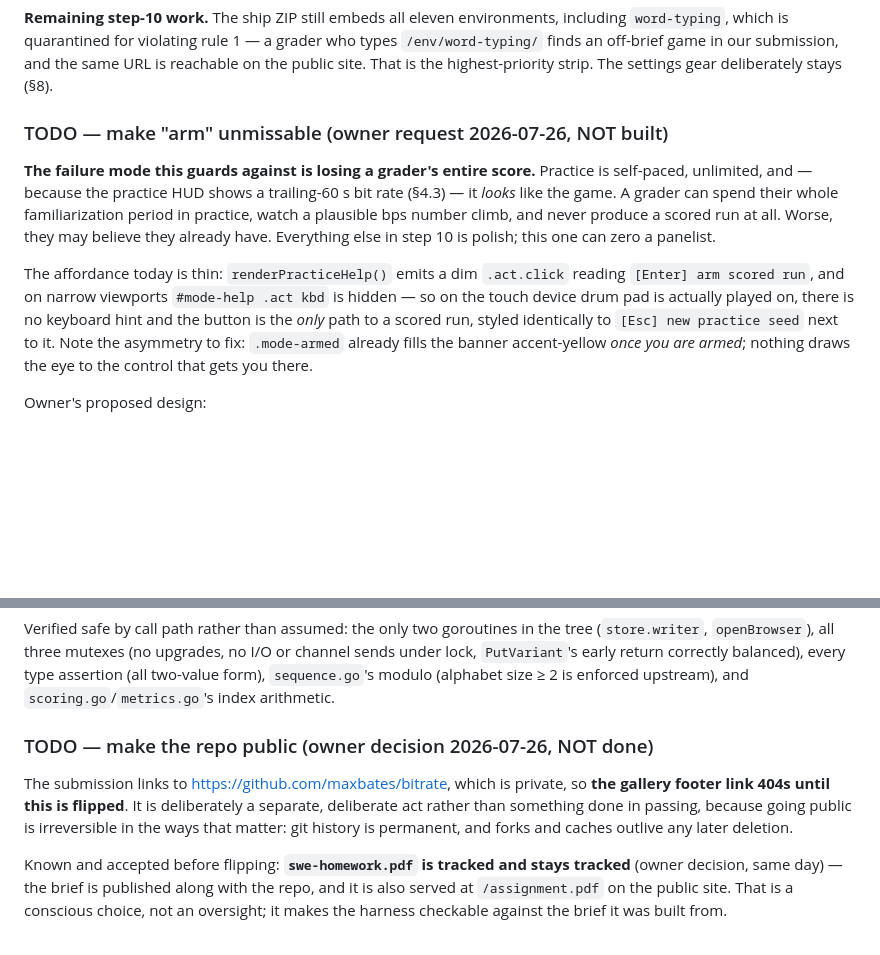
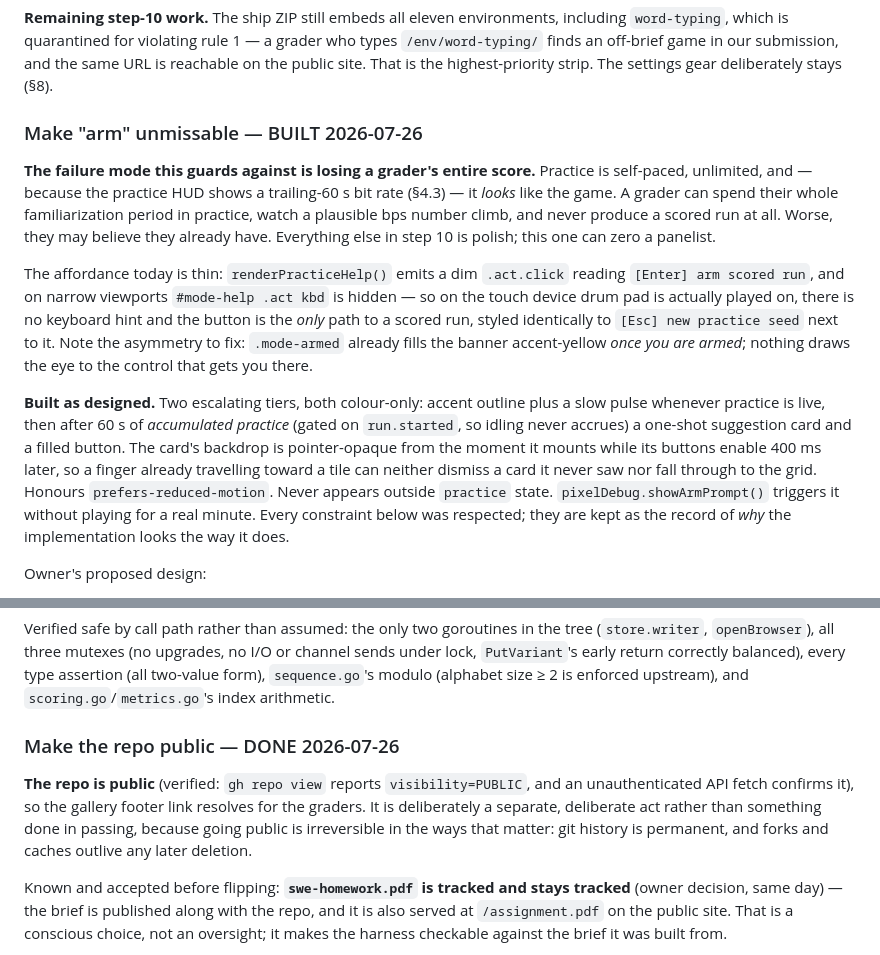
Before and after one commit to maxbates/bitrate, a Markdown page: bitrate-harness-spec.md, 2 parts joined by grey strips. Drawn GitHub-style; blank space fills up the shorter version.

```diff
--- a/bitrate-harness-spec.md
+++ b/bitrate-harness-spec.md
@@ -679,11 +679,13 @@ So `RECOMMENDED_CELL` is `{phone: 12, tablet: 20}` (`environments/pixel-lens/gam
 
 **Remaining step-10 work.** The ship ZIP still embeds all eleven environments, including `word-typing`, which is quarantined for violating rule 1 — a grader who types `/env/word-typing/` finds an off-brief game in our submission, and the same URL is reachable on the public site. That is the highest-priority strip. The settings gear deliberately stays (§8).
 
-### TODO — make "arm" unmissable (owner request 2026-07-26, NOT built)
+### Make "arm" unmissable — BUILT 2026-07-26
 
 **The failure mode this guards against is losing a grader's entire score.** Practice is self-paced, unlimited, and — because the practice HUD shows a trailing-60 s bit rate (§4.3) — it *looks* like the game. A grader can spend their whole familiarization period in practice, watch a plausible bps number climb, and never produce a scored run at all. Worse, they may believe they already have. Everything else in step 10 is polish; this one can zero a panelist.
 
 The affordance today is thin: `renderPracticeHelp()` emits a dim `.act.click` reading `[Enter] arm scored run`, and on narrow viewports `#mode-help .act kbd` is hidden — so on the touch device drum pad is actually played on, there is no keyboard hint and the button is the *only* path to a scored run, styled identically to `[Esc] new practice seed` next to it. Note the asymmetry to fix: `.mode-armed` already fills the banner accent-yellow *once you are armed*; nothing draws the eye to the control that gets you there.
+
+**Built as designed.** Two escalating tiers, both colour-only: accent outline plus a slow pulse whenever practice is live, then after 60 s of *accumulated practice* (gated on `run.started`, so idling never accrues) a one-shot suggestion card and a filled button. The card's backdrop is pointer-opaque from the moment it mounts while its buttons enable 400 ms later, so a finger already travelling toward a tile can neither dismiss a card it never saw nor fall through to the grid. Honours `prefers-reduced-motion`. Never appears outside `practice` state. `pixelDebug.showArmPrompt()` triggers it without playing for a real minute. Every constraint below was respected; they are kept as the record of *why* the implementation looks the way it does.
 
 Owner's proposed design:
 
@@ -724,9 +726,9 @@ Known and **not** fixed, with reasons — none can kill the process:
 
 Verified safe by call path rather than assumed: the only two goroutines in the tree (`store.writer`, `openBrowser`), all three mutexes (no upgrades, no I/O or channel sends under lock, `PutVariant`'s early return correctly balanced), every type assertion (all two-value form), `sequence.go`'s modulo (alphabet size ≥ 2 is enforced upstream), and `scoring.go`/`metrics.go`'s index arithmetic.
 
-### TODO — make the repo public (owner decision 2026-07-26, NOT done)
+### Make the repo public — DONE 2026-07-26
 
-The submission links to <https://github.com/maxbates/bitrate>, which is private, so **the gallery footer link 404s until this is flipped**. It is deliberately a separate, deliberate act rather than something done in passing, because going public is irreversible in the ways that matter: git history is permanent, and forks and caches outlive any later deletion.
+**The repo is public** (verified: `gh repo view` reports `visibility=PUBLIC`, and an unauthenticated API fetch confirms it), so the gallery footer link resolves for the graders. It is deliberately a separate, deliberate act rather than something done in passing, because going public is irreversible in the ways that matter: git history is permanent, and forks and caches outlive any later deletion.
 
 Known and accepted before flipping: **`swe-homework.pdf` is tracked and stays tracked** (owner decision, same day) — the brief is published along with the repo, and it is also served at `/assignment.pdf` on the public site. That is a conscious choice, not an oversight; it makes the harness checkable against the brief it was built from.
 
```
Also changed, not shown: CLAUDE.md (+8 -0 lines).
